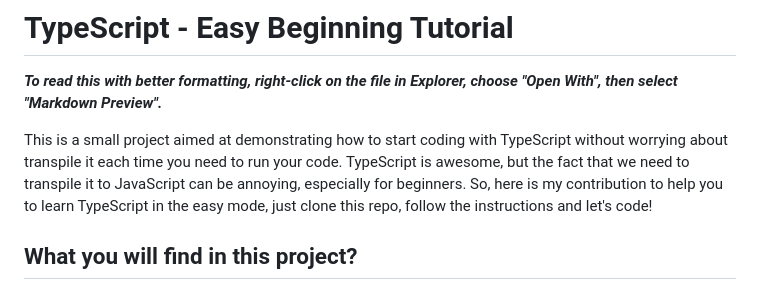
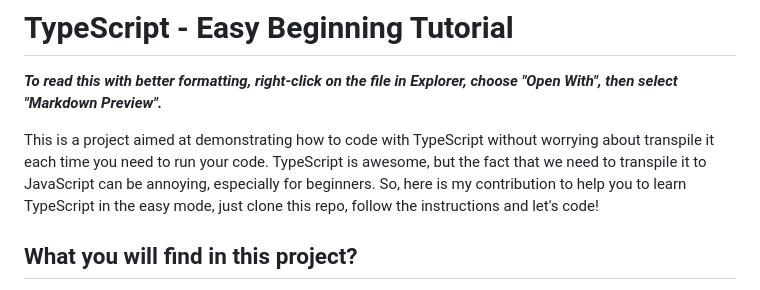
Before and after one commit to josiasvfigueredo1985/typescript_advanced_level, a Markdown page: README.md, the part around the change. GitHub-like rendering.

```diff
--- a/README.md
+++ b/README.md
@@ -2,7 +2,7 @@
 
 **_To read this with better formatting, right-click on the file in Explorer, choose "Open With", then select "Markdown Preview"._**
 
-This is a small project aimed at demonstrating how to start coding with TypeScript without worrying about transpile it each time you need to run your code. TypeScript is awesome, but the fact that we need to transpile it to JavaScript can be annoying, especially for beginners. So, here is my contribution to help you to learn TypeScript in the easy mode, just clone this repo, follow the instructions and let's code!
+This is a project aimed at demonstrating how to code with TypeScript without worrying about transpile it each time you need to run your code. TypeScript is awesome, but the fact that we need to transpile it to JavaScript can be annoying, especially for beginners. So, here is my contribution to help you to learn TypeScript in the easy mode, just clone this repo, follow the instructions and let's code!
 
 ## What you will find in this project?
 - Auto bundling and running: When you perform any of execution options, the current typescript file will be transpiled to a `js` file in the `dist/` folder, which will be created on the first run and overwrite the previous file on the following run and also will run the `js` file in sequence
```
